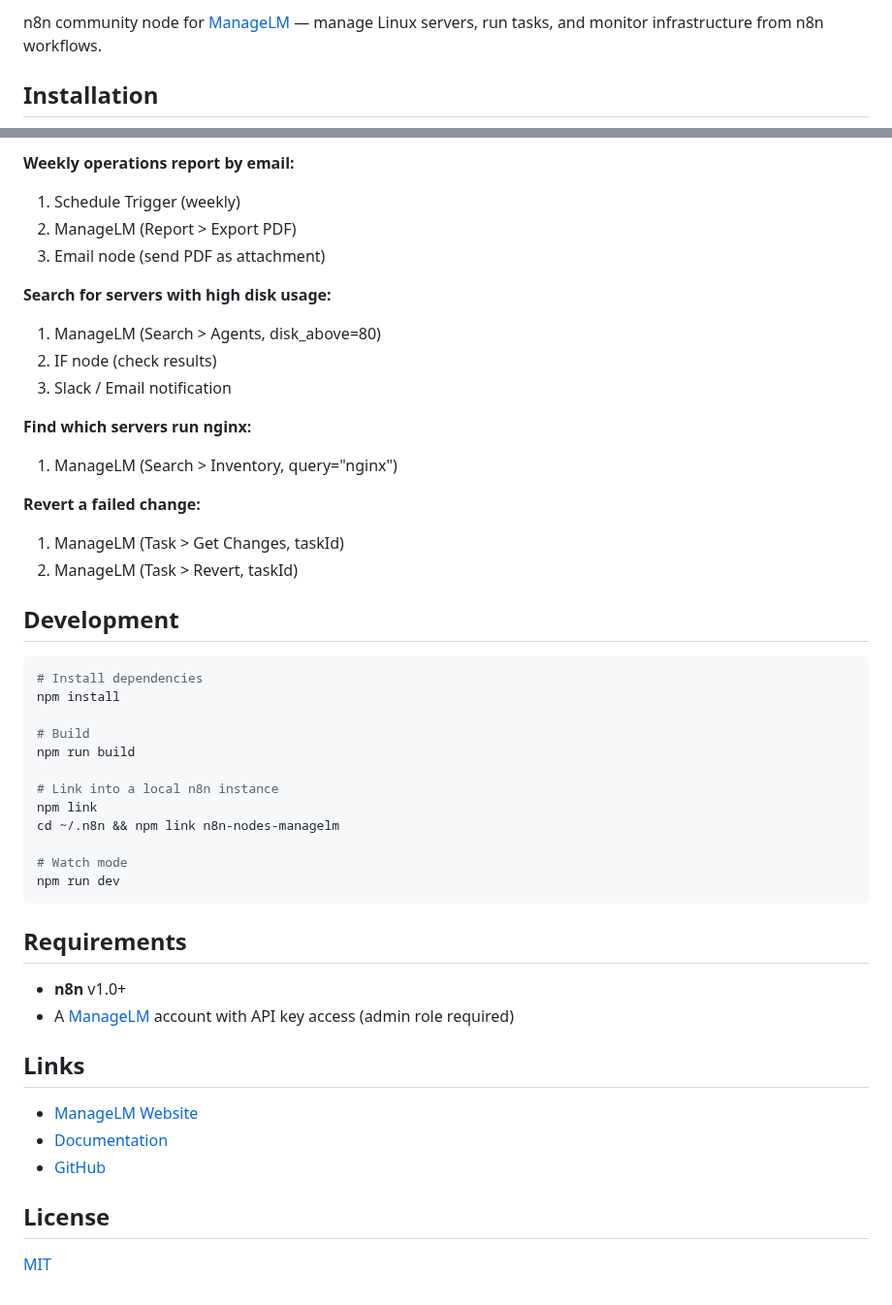
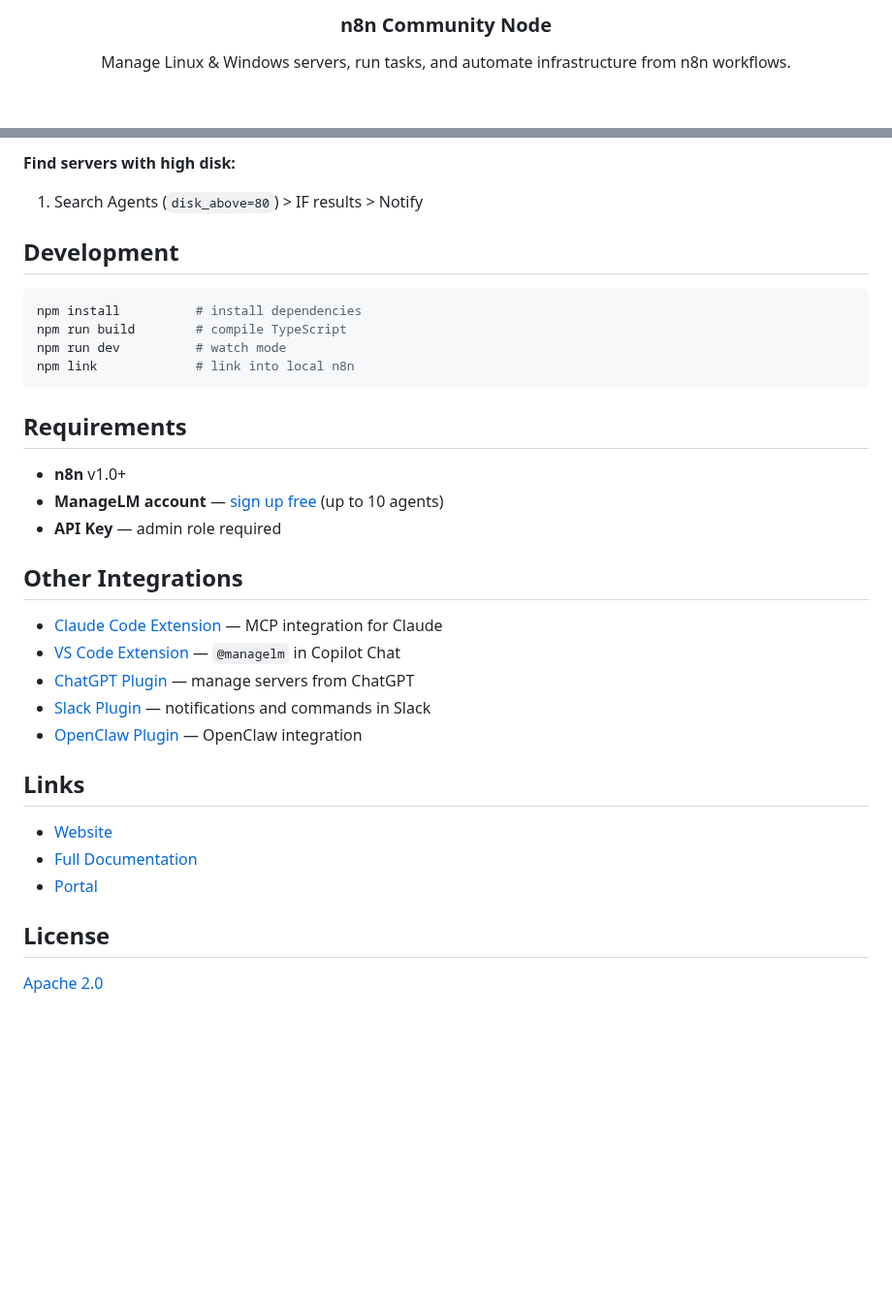
Before and after one commit to managelm/n8n-plugin, a Markdown page: README.md, 2 parts joined by grey strips. Shown at 97% size. Drawn GitHub-style; blank space fills up the shorter version.

````diff
--- a/README.md
+++ b/README.md
@@ -2,5 +6,7 @@
 
-n8n community node for [ManageLM](https://www.managelm.com) — manage Linux servers, run tasks, and monitor infrastructure from n8n workflows.
+<h3 align="center">n8n Community Node</h3>
 
-## Installation
+<p align="center">
+  Manage Linux &amp; Windows servers, run tasks, and automate infrastructure from n8n workflows.
+</p>
 
@@ -105,49 +114,36 @@ Webhook payloads are verified using HMAC-SHA256 signatures.
 
-**Weekly operations report by email:**
-1. Schedule Trigger (weekly)
-2. ManageLM (Report > Export PDF)
-3. Email node (send PDF as attachment)
-
-**Search for servers with high disk usage:**
-1. ManageLM (Search > Agents, disk_above=80)
-2. IF node (check results)
-3. Slack / Email notification
-
-**Find which servers run nginx:**
-1. ManageLM (Search > Inventory, query="nginx")
-
-**Revert a failed change:**
-1. ManageLM (Task > Get Changes, taskId)
-2. ManageLM (Task > Revert, taskId)
+**Find servers with high disk:**
+1. Search Agents (`disk_above=80`) > IF results > Notify
 
 ## Development
 
 ```bash
-# Install dependencies
-npm install
-
-# Build
-npm run build
-
-# Link into a local n8n instance
-npm link
-cd ~/.n8n && npm link n8n-nodes-managelm
-
-# Watch mode
-npm run dev
+npm install          # install dependencies
+npm run build        # compile TypeScript
+npm run dev          # watch mode
+npm link             # link into local n8n
 ```
 
 ## Requirements
 
 - **n8n** v1.0+
-- A [ManageLM](https://www.managelm.com) account with API key access (admin role required)
+- **ManageLM account** — [sign up free](https://app.managelm.com/register) (up to 10 agents)
+- **API Key** — admin role required
+
+## Other Integrations
+
+- [Claude Code Extension](https://github.com/managelm/claude-extension) — MCP integration for Claude
+- [VS Code Extension](https://github.com/managelm/vscode-extension) — `@managelm` in Copilot Chat
+- [ChatGPT Plugin](https://github.com/managelm/openai-gpt) — manage servers from ChatGPT
+- [Slack Plugin](https://github.com/managelm/slack-plugin) — notifications and commands in Slack
+- [OpenClaw Plugin](https://github.com/managelm/openclaw-plugin) — OpenClaw integration
 
 ## Links
 
-- [ManageLM Website](https://www.managelm.com)
-- [Documentation](https://www.managelm.com/doc/)
-- [GitHub](https://github.com/managelm/n8n-plugin)
+- [Website](https://www.managelm.com)
+- [Full Documentation](https://www.managelm.com/plugins/n8n.html)
+- [Portal](https://app.managelm.com)
 
 ## License
 
-[MIT](LICENSE)
+[Apache 2.0](LICENSE)
````
Also changed, not shown: other parts of README.md (+63 -56 lines), assets/screenshot.png (added).
